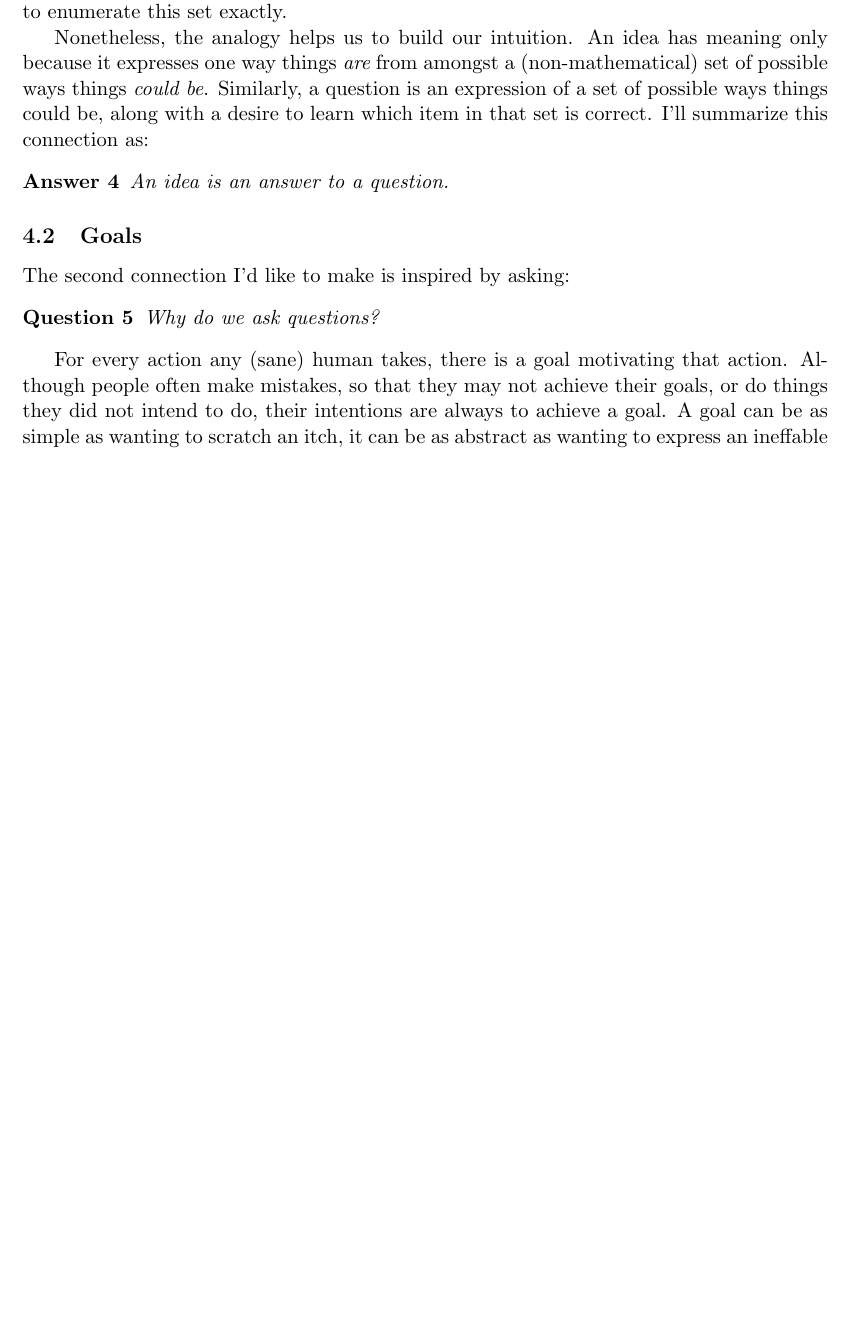
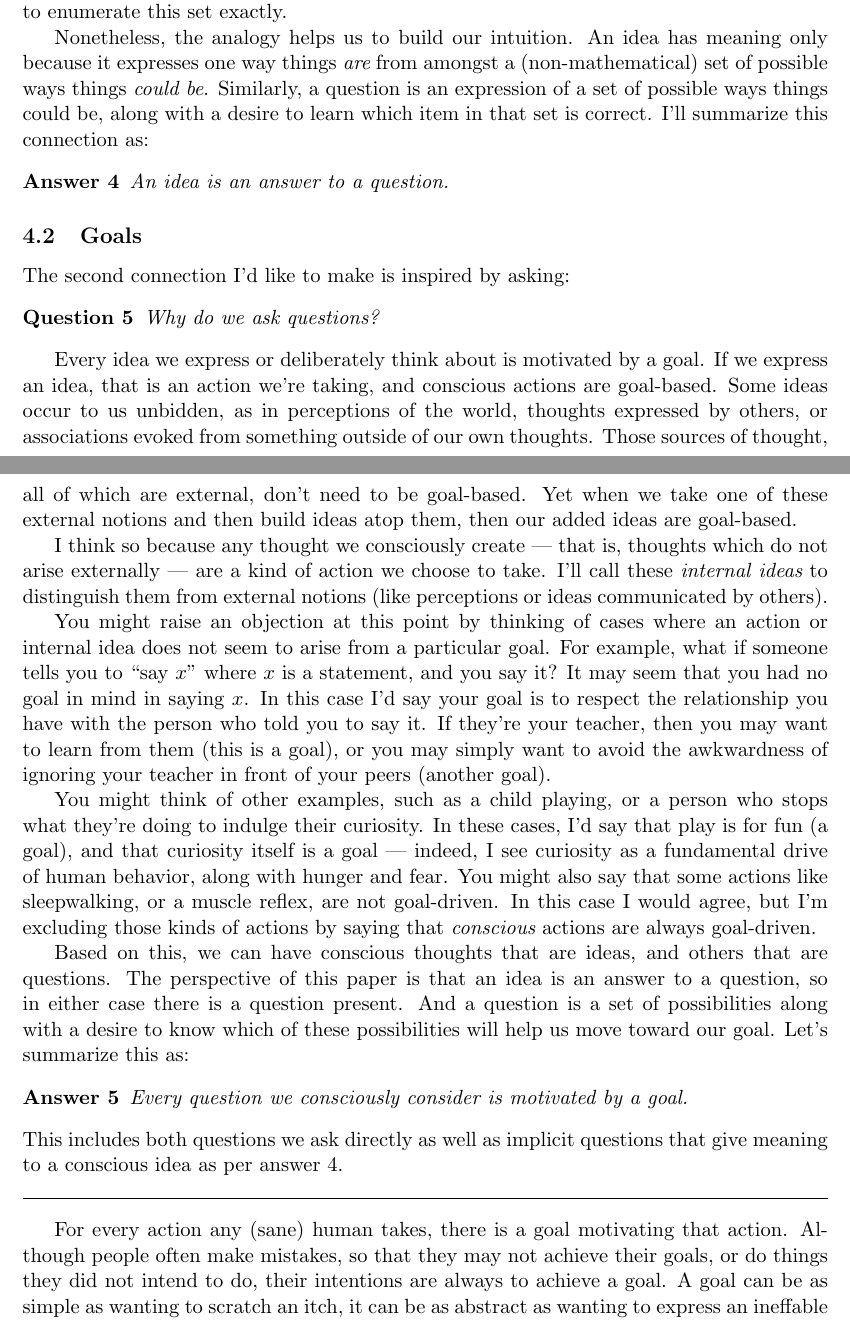
Before and after one commit to tylerneylon/truth, a LaTeX document (truth.tex): part of page 16 of 22 before the commit and two parts of pages 16 and 17 of 23 after it, the two joined at a grey line, cut so that both start at the same text, the shorter picture padded with empty space. Compiled offline with pdfLaTeX.

Commit message:
Get to ans 5 that questions <- goals.

```diff
--- a/truth.tex
+++ b/truth.tex
@@ -1016,6 +1016,72 @@ The second connection I'd like to make is inspired by asking:
     Why do we ask questions?
 \end{question}
 
+Every idea we express or deliberately think about is motivated by a goal.
+If we express an idea, that is an action we're taking,
+and conscious actions are
+goal-based.
+Some ideas occur to us unbidden, as in perceptions of the world,
+thoughts expressed by others, or associations evoked from something outside of
+our own thoughts.
+Those sources of thought, all of which are external, don't need to be
+goal-based.
+Yet when we take one of these external notions and then build
+ideas atop them, then our added ideas are goal-based.
+
+I think so because any thought we consciously create --- that is,
+thoughts which do not arise externally --- are a kind of action
+we choose to take. I'll call these {\em internal ideas} to
+distinguish them from external notions (like perceptions or ideas
+communicated by others).
+
+You might raise an objection at this point by thinking of cases where
+an action or internal idea does not seem to arise from a particular goal.
+For example, what if someone tells you to ``say $x$'' where $x$ is a statement,
+and you say it? It may seem that you had no goal in mind in saying $x$.
+In this case I'd say your goal is to respect the relationship you have with the
+person who told you to say it. If they're your teacher, then you may want to
+learn from them (this is a goal), or you may simply want to avoid the
+awkwardness of ignoring your teacher in front of your peers (another goal).
+
+You might think of other examples, such as a child playing, or a person who
+stops what they're doing to indulge their curiosity. In these cases, I'd say
+that play is for fun (a goal), and that curiosity itself is a goal --- indeed, I
+see curiosity as a fundamental drive of human behavior, along with hunger and
+fear. You might also say that some actions like sleepwalking, or a muscle
+reflex, are not goal-driven. In this case I would agree, but I'm excluding those
+kinds of actions by saying that {\em conscious} actions are always goal-driven.
+
+Based on this, we can have conscious thoughts that are ideas, and others that
+are questions. The perspective of this paper is that an idea is an answer to a
+question, so in either case there is a question present. And a question is a set
+of possibilities along with a desire to know which of these possibilities will
+help us move toward our goal.
+Let's summarize this as:
+\begin{answer}{5}
+    Every question we consciously consider is motivated by a goal.
+\end{answer}
+This includes both questions we ask directly as well as
+implicit questions that give meaning to a conscious idea as per
+answer 4.
+
+% HERE
+%
+% I have in mind one more subsection here which is about ideas only making sense
+% if we have a goal to relate it to.
+%
+% Segue: There is a golden zone between complete awareness and complete
+% ignorance where ideas are most useful to us. To help us understand this golden
+% zone, it may be useful to contrast it agains the extremes around it.
+%
+% Next full section is about ignorance. Maybe call it Ignorance and Omniscience.
+
+
+
+
+
+
+\hr
+
 For every action any (sane) human takes, there is a goal motivating that action.
 Although people often make mistakes, so that they may not achieve their goals,
 or do things they did not intend to do, their intentions are always to achieve a
```
